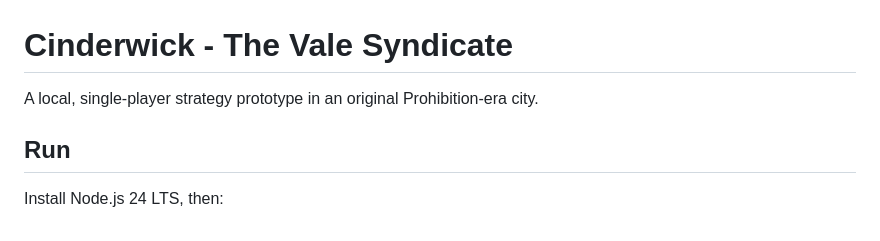
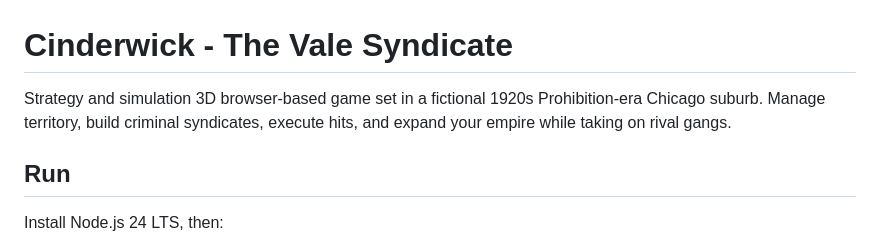
Before and after one commit to Vintr0n/Cinderwick-1927, a Markdown page: README.md, the part around the change. Rendered like a GitHub page.

```diff
--- a/README.md
+++ b/README.md
@@ -1,6 +1,8 @@
 # Cinderwick - The Vale Syndicate
 
-A local, single-player strategy prototype in an original Prohibition-era city.
+Strategy and simulation 3D browser-based game set in a fictional 1920s Prohibition-era Chicago suburb. Manage territory, build criminal syndicates, execute hits, and expand your empire while taking on rival gangs.
+
+
 
 ## Run
 
```
